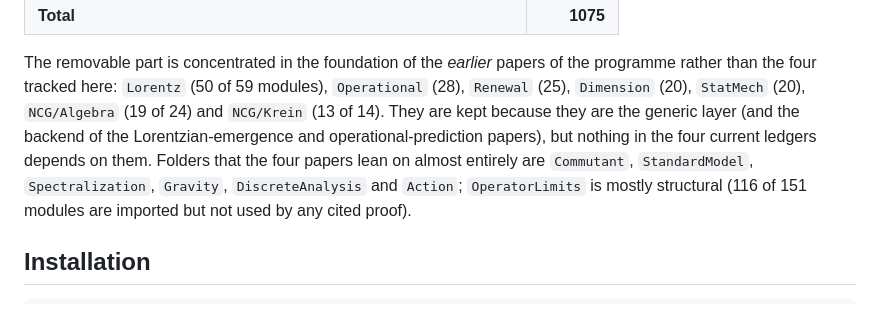
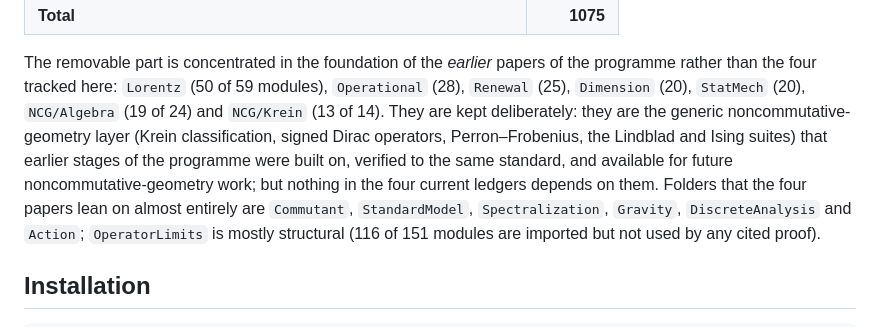
Before and after one commit to AI-MathPhys/renewal-geometry, a Markdown page: README.md, the part around the change. Rendered like a GitHub page.

Commit message:
adjusted ReadME

```diff
--- a/README.md
+++ b/README.md
@@ -185,9 +185,11 @@ The removable part is concentrated in the foundation of the *earlier* papers
 of the programme rather than the four tracked here: `Lorentz` (50 of 59
 modules), `Operational` (28), `Renewal` (25), `Dimension` (20), `StatMech`
 (20), `NCG/Algebra` (19 of 24) and `NCG/Krein` (13 of 14). They are kept
-because they are the generic layer (and the backend of the Lorentzian-emergence
-and operational-prediction papers), but nothing in the four current ledgers
-depends on them. Folders that the four papers lean on almost entirely are
+deliberately: they are the generic noncommutative-geometry layer (Krein
+classification, signed Dirac operators, Perron–Frobenius, the Lindblad and
+Ising suites) that earlier stages of the programme were built on, verified to
+the same standard, and available for future noncommutative-geometry work; but
+nothing in the four current ledgers depends on them. Folders that the four papers lean on almost entirely are
 `Commutant`, `StandardModel`, `Spectralization`, `Gravity`, `DiscreteAnalysis`
 and `Action`; `OperatorLimits` is mostly structural (116 of 151 modules are
 imported but not used by any cited proof).
```
